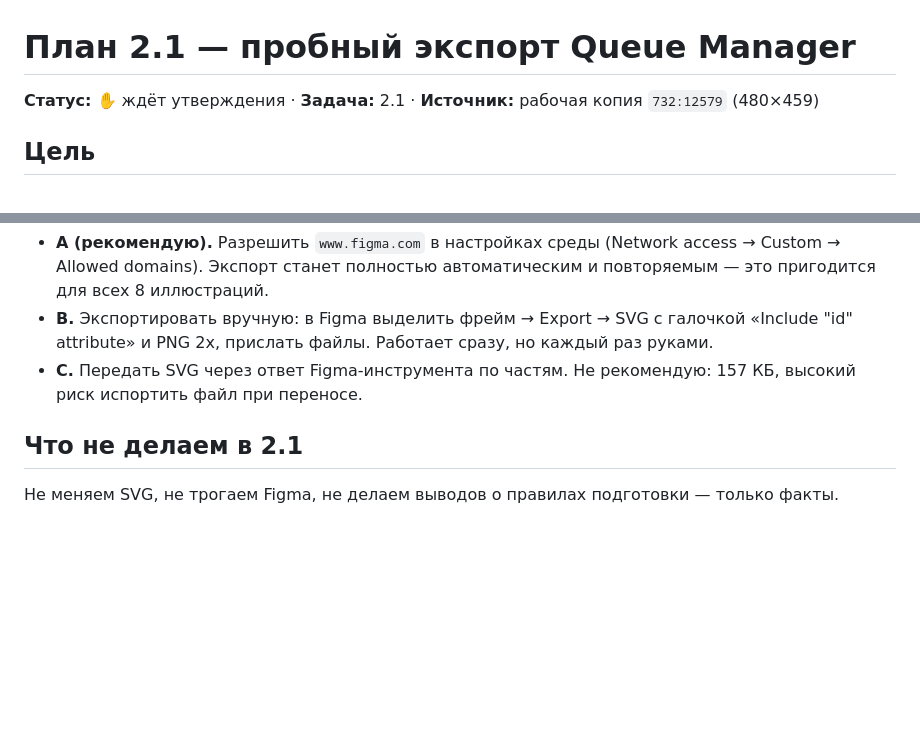
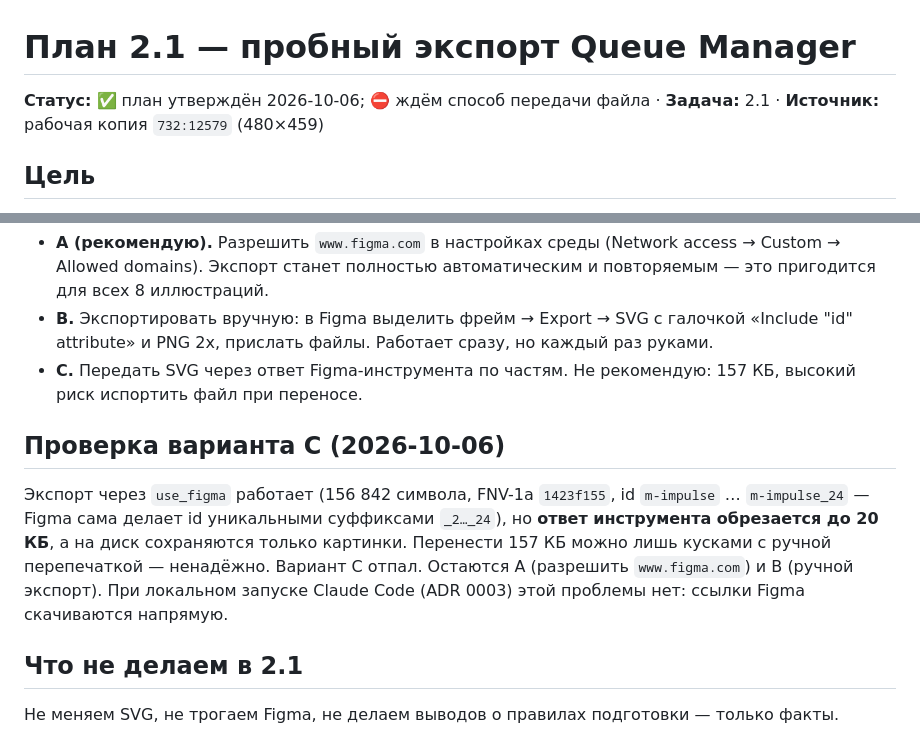
Before and after one commit to DeMost777/trava-motion, a Markdown page: docs/plans/2.1-export-queue-manager.md, 2 parts joined by grey strips. Drawn GitHub-style; blank space fills up the shorter version.

Commit message:
2.1: transfer via Figma tool tested — response capped at 20 KB; blocked on file transfer
Co-Authored-By: Claude Opus 5.5 <noreply@anthropic.com>
Claude-Session: https://claude.ai/code/session_01Lmw1qMQakuv8upRJ2FLc8W

```diff
--- a/docs/plans/2.1-export-queue-manager.md
+++ b/docs/plans/2.1-export-queue-manager.md
@@ -1,6 +1,6 @@
 # План 2.1 — пробный экспорт Queue Manager
 
-**Статус:** ✋ ждёт утверждения · **Задача:** 2.1 · **Источник:** рабочая копия `732:12579` (480×459)
+**Статус:** ✅ план утверждён 2026-10-06; ⛔ ждём способ передачи файла · **Задача:** 2.1 · **Источник:** рабочая копия `732:12579` (480×459)
 
 ## Цель
 Понять, что Figma отдаёт «как есть», **ничего не исправляя**. Чистка SVG — задачи 2.3–2.4,
@@ -48,5 +48,12 @@
 - **C.** Передать SVG через ответ Figma-инструмента по частям. Не рекомендую: 157 КБ, высокий риск
   испортить файл при переносе.
 
+## Проверка варианта C (2026-10-06)
+Экспорт через `use_figma` работает (156 842 символа, FNV-1a `1423f155`, id `m-impulse` … `m-impulse_24` —
+Figma сама делает id уникальными суффиксами `_2…_24`), но **ответ инструмента обрезается до 20 КБ**, а на диск
+сохраняются только картинки. Перенести 157 КБ можно лишь кусками с ручной перепечаткой — ненадёжно. Вариант C отпал.
+Остаются A (разрешить `www.figma.com`) и B (ручной экспорт). При локальном запуске Claude Code (ADR 0003)
+этой проблемы нет: ссылки Figma скачиваются напрямую.
+
 ## Что не делаем в 2.1
 Не меняем SVG, не трогаем Figma, не делаем выводов о правилах подготовки — только факты.
```
Also changed, not shown: BACKLOG.md (+1 -1 lines).
